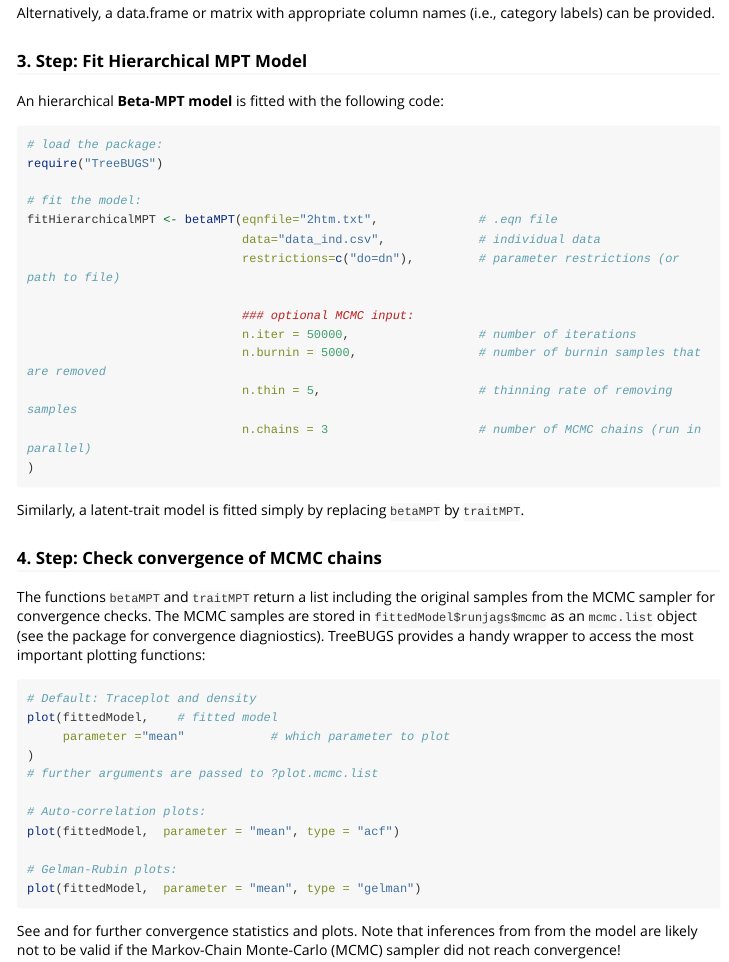
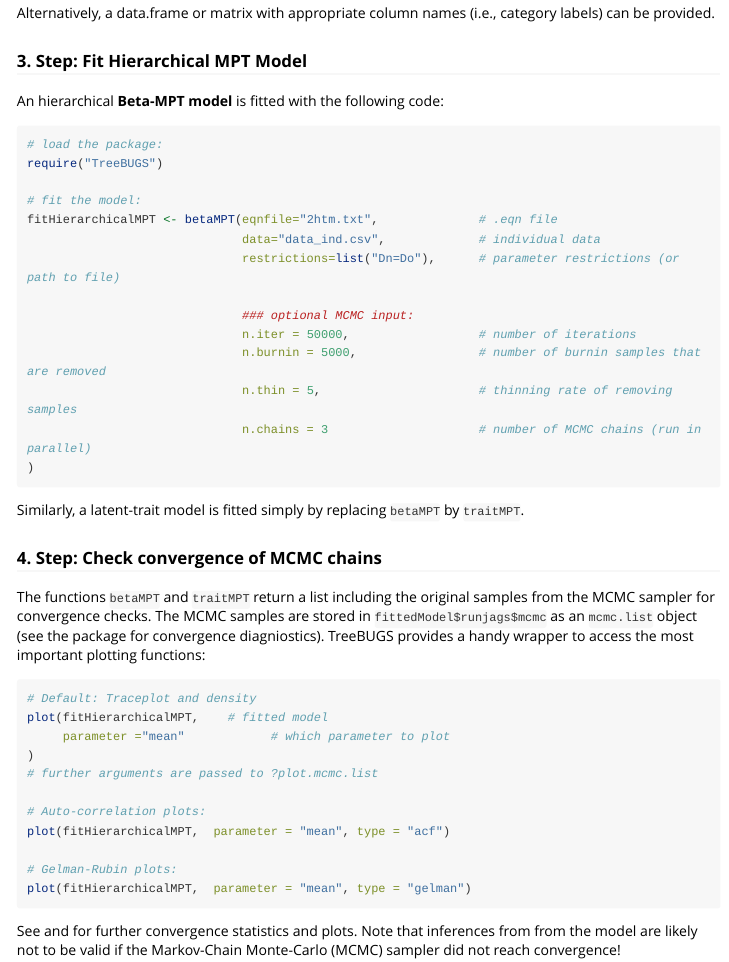
Before and after one commit to danheck/TreeBUGS, an R Markdown document (vignettes/TreeBUGS.Rmd): the page in a window 1100 px wide, from 1380 px down. Rendered offline with R 4.5, knitr and Pandoc, with nearby package versions; long lines of code are wrapped.

Commit message:
Minor fixes in vignette.

````diff
--- a/vignettes/TreeBUGS.Rmd
+++ b/vignettes/TreeBUGS.Rmd
@@ -90,7 +90,7 @@ require("TreeBUGS")
 # fit the model:
 fitHierarchicalMPT <- betaMPT(eqnfile="2htm.txt",              # .eqn file
                               data="data_ind.csv",             # individual data
-                              restrictions=c("do=dn"),         # parameter restrictions (or path to file)
+                              restrictions=list("Dn=Do"),      # parameter restrictions (or path to file)
 
                               ### optional MCMC input:
                               n.iter = 50000,                  # number of iterations
@@ -110,16 +110,16 @@ The functions `betaMPT` and `traitMPT` return a list including the original samp
 
 ```{r, eval=FALSE}
 # Default: Traceplot and density
-plot(fittedModel,    # fitted model
+plot(fitHierarchicalMPT,    # fitted model
      parameter ="mean"            # which parameter to plot
 )
 # further arguments are passed to ?plot.mcmc.list
 
 # Auto-correlation plots:
-plot(fittedModel,  parameter = "mean", type = "acf")
+plot(fitHierarchicalMPT,  parameter = "mean", type = "acf")
 
 # Gelman-Rubin plots:
-plot(fittedModel,  parameter = "mean", type = "gelman")
+plot(fitHierarchicalMPT,  parameter = "mean", type = "gelman")
 ```
 
 See \link{coda} and \link{runjags} for further convergence statistics and plots. Note that inferences from from the model are likely not to be valid if the Markov-Chain Monte-Carlo (MCMC) sampler did not reach convergence!
````
Also changed, not shown: vignettes/TreeBUGS.Rmd (4 more changed lines).
